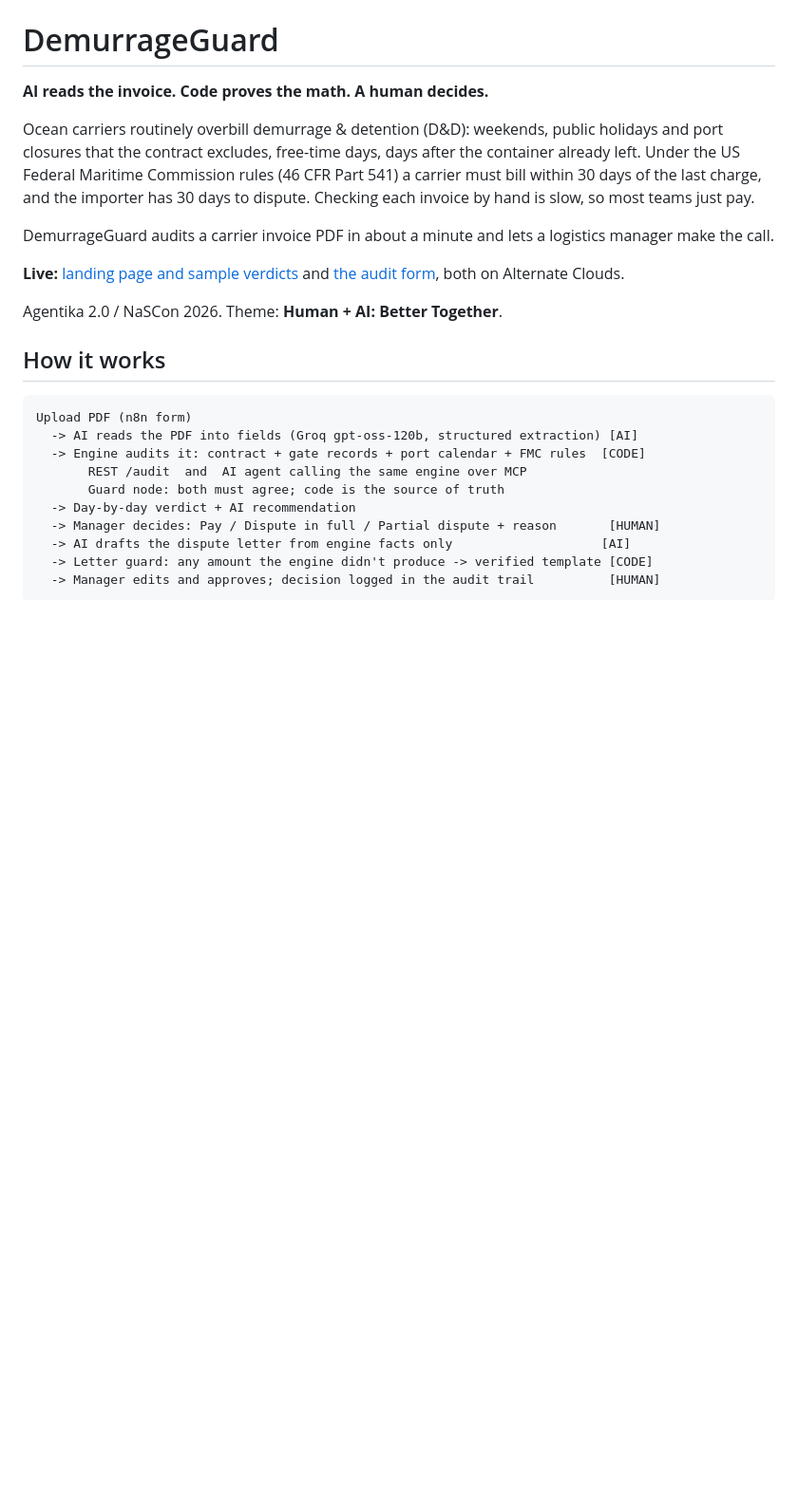
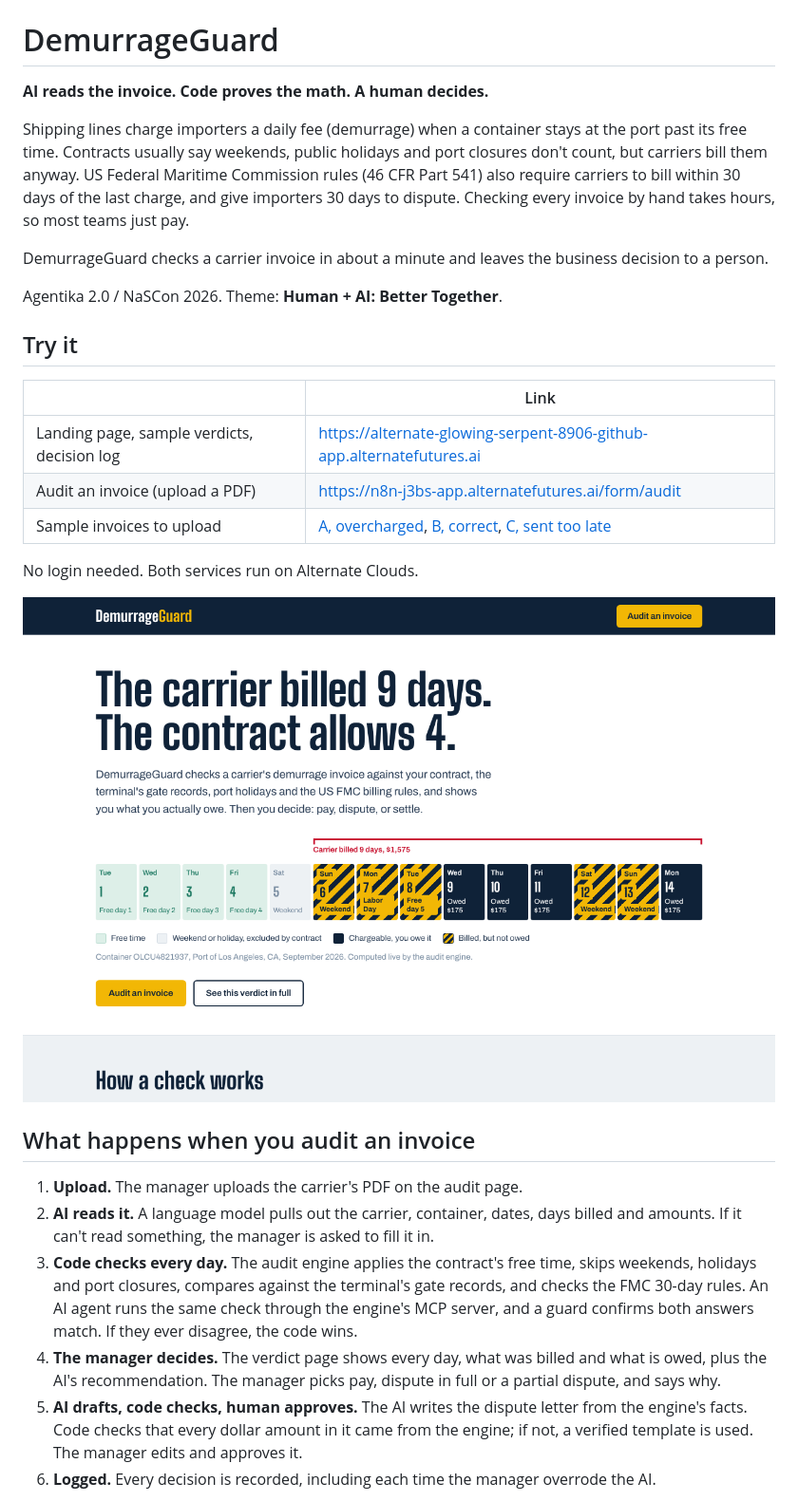
Before and after one commit to ahm-sh/demurrage-guard, a Markdown page: README.md, the part around one of its changes. Shown at 95% size. Drawn GitHub-style; pictures changed too: docs/screenshots/landing.png (added); blank space fills up the shorter version.

````diff
--- a/README.md
+++ b/README.md
@@ -2,30 +2,41 @@
 
 **AI reads the invoice. Code proves the math. A human decides.**
 
-Ocean carriers routinely overbill demurrage & detention (D&D): weekends, public holidays and port
-closures that the contract excludes, free-time days, days after the container already left. Under the
-US Federal Maritime Commission rules (46 CFR Part 541) a carrier must bill within 30 days of the last
-charge, and the importer has 30 days to dispute. Checking each invoice by hand is slow, so most teams
-just pay.
+Shipping lines charge importers a daily fee (demurrage) when a container stays at the port past its free
+time. Contracts usually say weekends, public holidays and port closures don't count, but carriers bill them
+anyway. US Federal Maritime Commission rules (46 CFR Part 541) also require carriers to bill within 30 days
+of the last charge, and give importers 30 days to dispute. Checking every invoice by hand takes hours, so
+most teams just pay.
 
-DemurrageGuard audits a carrier invoice PDF in about a minute and lets a logistics manager make the call.
-
-**Live:** [landing page and sample verdicts](https://alternate-glowing-serpent-8906-github-app.alternatefutures.ai)
-and [the audit form](https://n8n-j3bs-app.alternatefutures.ai/form/audit), both on Alternate Clouds.
+DemurrageGuard checks a carrier invoice in about a minute and leaves the business decision to a person.
 
 Agentika 2.0 / NaSCon 2026. Theme: **Human + AI: Better Together**.
 
-## How it works
+## Try it
 
-```
-Upload PDF (n8n form)
-  -> AI reads the PDF into fields (Groq gpt-oss-120b, structured extraction) [AI]
-  -> Engine audits it: contract + gate records + port calendar + FMC rules  [CODE]
-       REST /audit  and  AI agent calling the same engine over MCP
-       Guard node: both must agree; code is the source of truth
-  -> Day-by-day verdict + AI recommendation
-  -> Manager decides: Pay / Dispute in full / Partial dispute + reason       [HUMAN]
-  -> AI drafts the dispute letter from engine facts only                    [AI]
-  -> Letter guard: any amount the engine didn't produce -> verified template [CODE]
-  -> Manager edits and approves; decision logged in the audit trail          [HUMAN]
-```
+| | Link |
+|---|---|
+| Landing page, sample verdicts, decision log | https://alternate-glowing-serpent-8906-github-app.alternatefutures.ai |
+| Audit an invoice (upload a PDF) | https://n8n-j3bs-app.alternatefutures.ai/form/audit |
+| Sample invoices to upload | [A, overcharged](https://alternate-glowing-serpent-8906-github-app.alternatefutures.ai/samples/invoice_A_overcharged.pdf), [B, correct](https://alternate-glowing-serpent-8906-github-app.alternatefutures.ai/samples/invoice_B_correct.pdf), [C, sent too late](https://alternate-glowing-serpent-8906-github-app.alternatefutures.ai/samples/invoice_C_late_fmc.pdf) |
+
+No login needed. Both services run on Alternate Clouds.
+
+![Landing page](docs/screenshots/landing.png)
+
+## What happens when you audit an invoice
+
+1. **Upload.** The manager uploads the carrier's PDF on the audit page.
+2. **AI reads it.** A language model pulls out the carrier, container, dates, days billed and amounts.
+   If it can't read something, the manager is asked to fill it in.
+3. **Code checks every day.** The audit engine applies the contract's free time, skips weekends,
+   holidays and port closures, compares against the terminal's gate records, and checks the FMC
+   30-day rules. An AI agent runs the same check through the engine's MCP server, and a guard confirms
+   both answers match. If they ever disagree, the code wins.
+4. **The manager decides.** The verdict page shows every day, what was billed and what is owed, plus
+   the AI's recommendation. The manager picks pay, dispute in full or a partial dispute, and says why.
+5. **AI drafts, code checks, human approves.** The AI writes the dispute letter from the engine's facts.
+   Code checks that every dollar amount in it came from the engine; if not, a verified template is used.
+   The manager edits and approves it.
+6. **Logged.** Every decision is recorded, including each time the manager overrode the AI.
+
````
Also changed, not shown: other parts of README.md (+68 -43 lines), docs/DEPLOY.md (deleted, +0 -44 lines), docs/RUNBOOK.md (added, +74 -0 lines), docs/SUBMISSION.md (deleted, +0 -46 lines), docs/screenshots/verdict.png (added), 1 other file.
